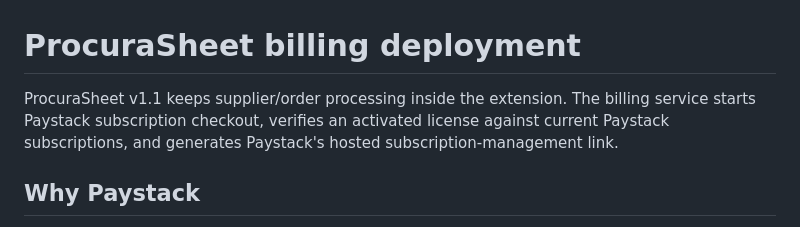
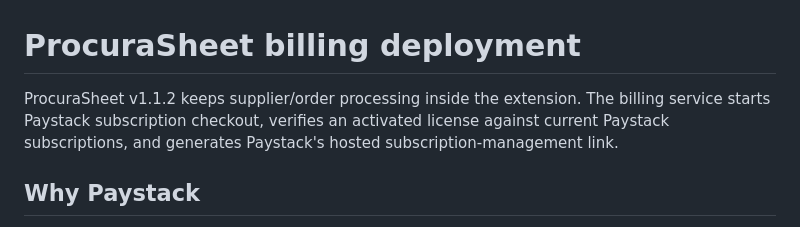
Before and after one commit to eghosa001/EXTENSIONS, a Markdown page: 01-procurasheet/docs/billing-deployment.md, the part around the change. GitHub-like rendering.

Commit message:
Pin billing deployment docs to ProcuraSheet v1.1.2

```diff
--- a/01-procurasheet/docs/billing-deployment.md
+++ b/01-procurasheet/docs/billing-deployment.md
@@ -1,6 +1,6 @@
 # ProcuraSheet billing deployment
 
-ProcuraSheet v1.1 keeps supplier/order processing inside the extension. The billing service starts Paystack subscription checkout, verifies an activated license against current Paystack subscriptions, and generates Paystack's hosted subscription-management link.
+ProcuraSheet v1.1.2 keeps supplier/order processing inside the extension. The billing service starts Paystack subscription checkout, verifies an activated license against current Paystack subscriptions, and generates Paystack's hosted subscription-management link.
 
 ## Why Paystack
 
```
